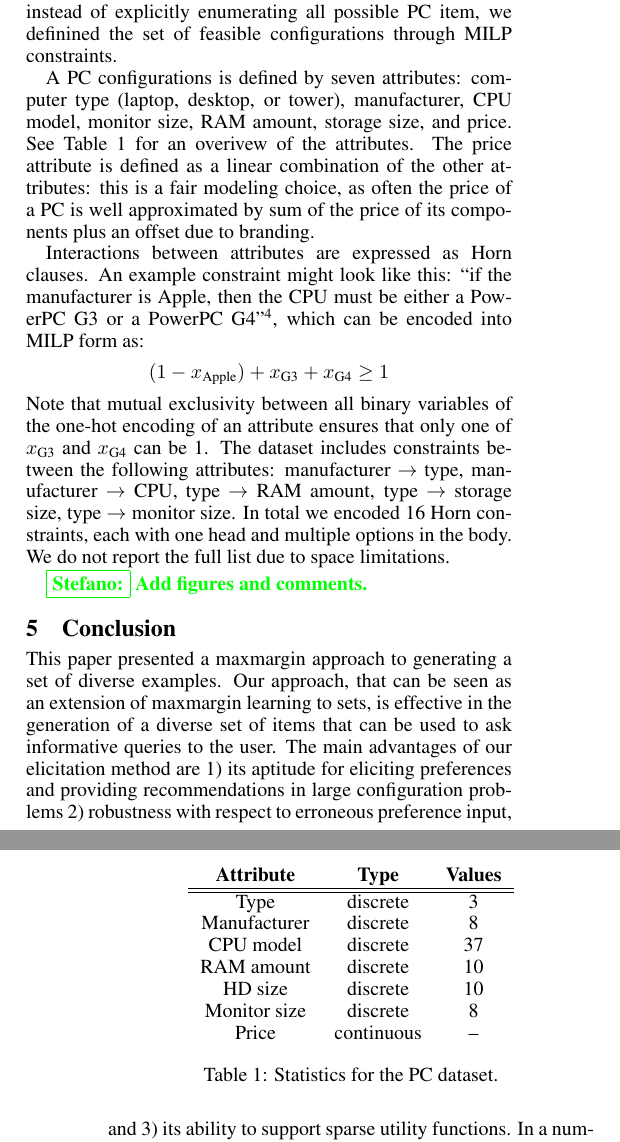
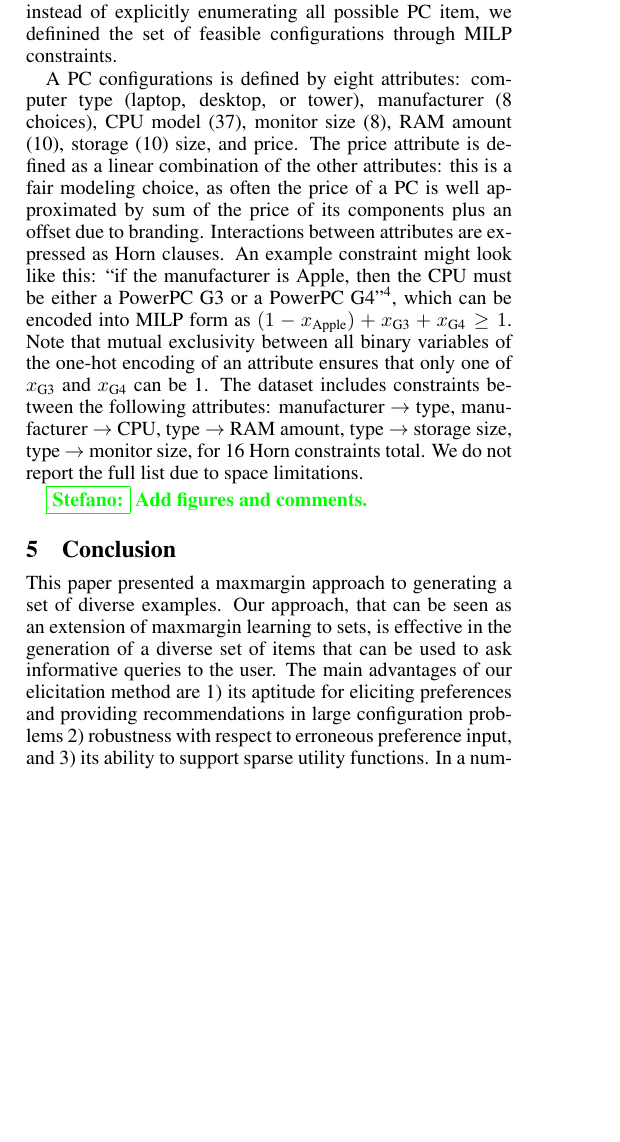
Before and after one commit to stefanoteso/setmargin, a LaTeX paper (paper/ijcai16.tex): two parts of the columns of pages 5 and 6 of 8 before the commit and part of one column of page 5 of 8 after it, the two joined at a grey line, cut so that both start at the same text, the shorter picture padded with empty space. Compiled offline with pdfLaTeX.

Commit message:
paper: shorten/improve PC section a bit.

```diff
--- a/paper/ijcai16.tex
+++ b/paper/ijcai16.tex
@@ -687,47 +687,47 @@ constructive setting. We developed a constructive version of the PC dataset
 used in~\cite{guo2010real}: instead of explicitly enumerating all possible PC
 item, we definined the set of feasible configurations through MILP constraints.
 
-A PC configurations is defined by seven attributes: computer type (laptop,
-desktop, or tower), manufacturer, CPU model, monitor size, RAM amount, storage
-size, and price. See Table~\ref{tab:pcdataset} for an overivew of the
-attributes. The price attribute is defined as a linear combination of the other
+A PC configurations is defined by eight attributes: computer type (laptop,
+desktop, or tower), manufacturer (8 choices), CPU model (37), monitor size (8), RAM amount (10), storage (10)
+size, and price.
+%See Table~\ref{tab:pcdataset} for an overivew of the attributes.
+The price attribute is defined as a linear combination of the other
 attributes: this is a fair modeling choice, as often the price of a PC is
 well approximated by sum of the price of its components plus an offset due to
 branding.
-
+%
 Interactions between attributes are expressed as Horn clauses. An example
 constraint might look like this: ``if the manufacturer is Apple, then the
 CPU must be either a PowerPC G3 or a PowerPC G4''\footnote{Despite the components
 included in the dataset, which are a bit outdated, the dataset itself is pretty
 realistic.}, which can be encoded
-into MILP form as:
+into MILP form as
 %
-$$ (1 - x_\text{Apple}) + x_\text{G3} + x_\text{G4} \ge 1 $$
+$ (1 - x_\text{Apple}) + x_\text{G3} + x_\text{G4} \ge 1 $.
 %
 Note that mutual exclusivity between all binary variables of the
 one-hot encoding of an attribute ensures that only one of
 $x_\text{G3}$ and $x_\text{G4}$ can be 1.  The dataset includes
 constraints between the following attributes: manufacturer $\to$ type,
 manufacturer $\to$ CPU, type $\to$ RAM amount, type $\to$ storage
-size, type $\to$ monitor size. In total we encoded 16 Horn
-constraints, each with one head and multiple options in the body. We
+size, type $\to$ monitor size, for 16 Horn constraints total. We
 do not report the full list due to space limitations.
 
-\begin{table}
-    \centering
-    \begin{tabular}{ccc}
-        {\bf Attribute} & {\bf Type} & {\bf Values} \\
-        \hline \hline
-        Type & discrete & 3 \\
-        Manufacturer & discrete & 8 \\
-        CPU model & discrete & 37 \\
-        RAM amount & discrete & 10 \\
-        HD size & discrete & 10 \\
-        Monitor size & discrete & 8 \\
-        Price & continuous & --
-    \end{tabular}
-    \caption{\label{tab:pcdataset} Statistics for the PC dataset.}
-\end{table}
+% \begin{table}
+%     \centering
+%     \begin{tabular}{ccc}
+%         {\bf Attribute} & {\bf Type} & {\bf Values} \\
+%         \hline \hline
+%         Type & discrete & 3 \\
+%         Manufacturer & discrete & 8 \\
+%         CPU model & discrete & 37 \\
+%         RAM amount & discrete & 10 \\
+%         HD size & discrete & 10 \\
+%         Monitor size & discrete & 8 \\
+%         Price & continuous & --
+%     \end{tabular}
+%     \caption{\label{tab:pcdataset} Statistics for the PC dataset.}
+% \end{table}
 
 \stefano{Add figures and comments.}
 
```
